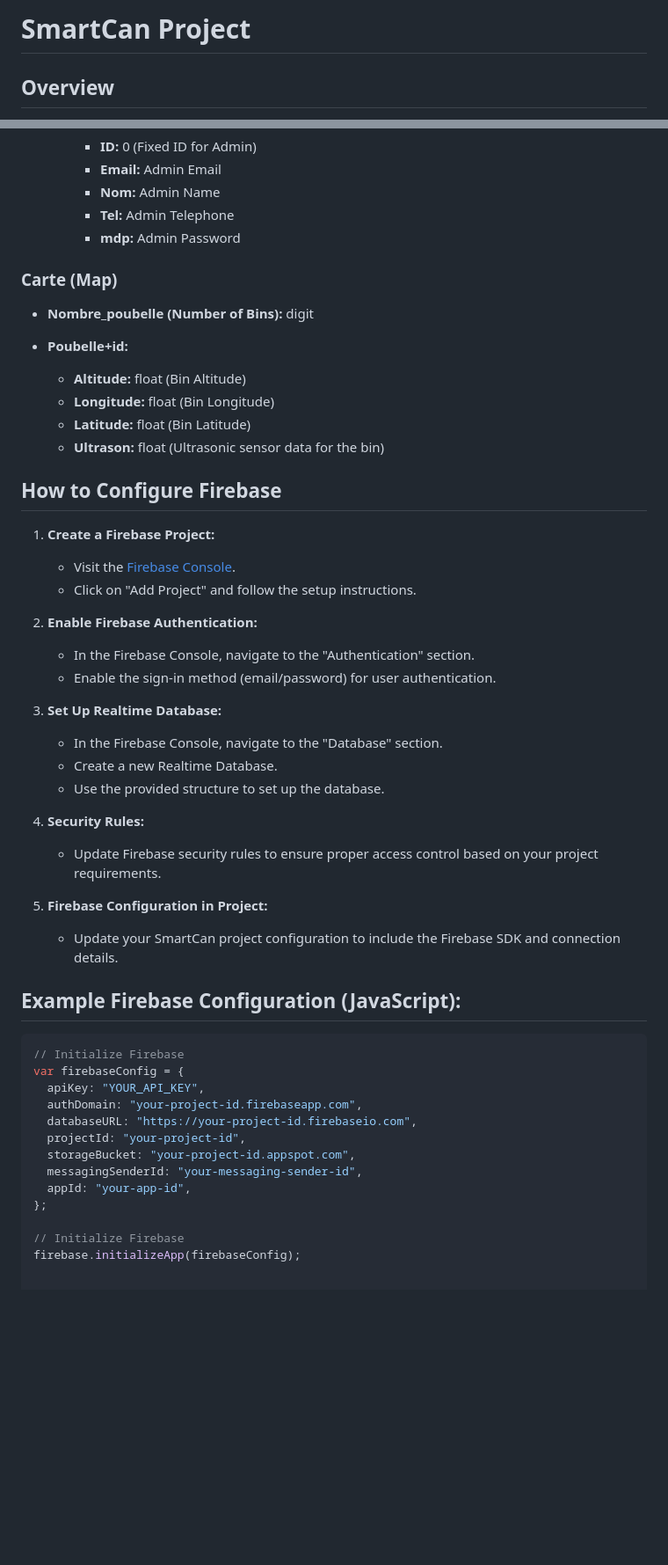
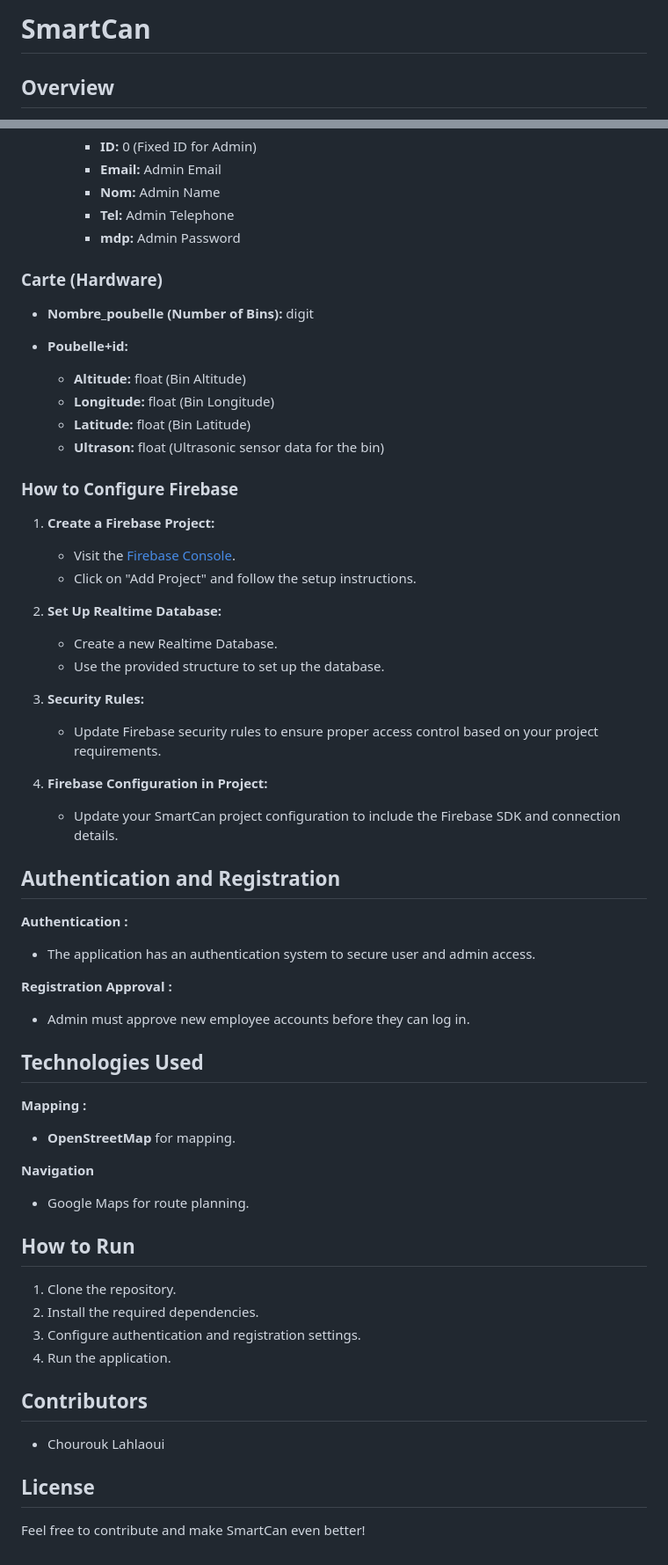
Before and after one commit to chouhlaoui/SmartCAN, a Markdown page: README.md, 2 parts joined by grey strips. Shown at 88% size. GitHub-like rendering; blank space fills up the shorter version.

````diff
--- a/README.md
+++ b/README.md
@@ -1,4 +1,4 @@
-# SmartCan Project
+# SmartCan
 
 ## Overview
 
@@ -60,7 +60,7 @@ To use this project, configure your Firebase database with the following structu
     - **Tel:** Admin Telephone
     - **mdp:** Admin Password
 
-### Carte (Map)
+### Carte (Hardware)
 
 - **Nombre_poubelle (Number of Bins):** digit
 
@@ -70,18 +70,14 @@ To use this project, configure your Firebase database with the following structu
   - **Latitude:** float (Bin Latitude)
   - **Ultrason:** float (Ultrasonic sensor data for the bin)
 
-## How to Configure Firebase
+### How to Configure Firebase
 
 1. **Create a Firebase Project:**
    - Visit the [Firebase Console](https://console.firebase.google.com/).
    - Click on "Add Project" and follow the setup instructions.
 
-2. **Enable Firebase Authentication:**
-   - In the Firebase Console, navigate to the "Authentication" section.
-   - Enable the sign-in method (email/password) for user authentication.
+3. **Set Up Realtime Database:**
 
-3. **Set Up Realtime Database:**
-   - In the Firebase Console, navigate to the "Database" section.
    - Create a new Realtime Database.
    - Use the provided structure to set up the database.
 
@@ -91,19 +87,33 @@ To use this project, configure your Firebase database with the following structu
 5. **Firebase Configuration in Project:**
    - Update your SmartCan project configuration to include the Firebase SDK and connection details.
 
-## Example Firebase Configuration (JavaScript):
+## Authentication and Registration
+ **Authentication :**
+   - The application has an authentication system to secure user and admin access.
 
-```javascript
-// Initialize Firebase
-var firebaseConfig = {
-  apiKey: "YOUR_API_KEY",
-  authDomain: "your-project-id.firebaseapp.com",
-  databaseURL: "https://your-project-id.firebaseio.com",
-  projectId: "your-project-id",
-  storageBucket: "your-project-id.appspot.com",
-  messagingSenderId: "your-messaging-sender-id",
-  appId: "your-app-id",
-};
 
-// Initialize Firebase
-firebase.initializeApp(firebaseConfig);
+ **Registration Approval :**
+   - Admin must approve new employee accounts before they can log in.
+
+## Technologies Used
+
+ **Mapping :**
+   - **OpenStreetMap** for mapping.
+
+
+ **Navigation**
+   - Google Maps for route planning.
+## How to Run
+
+1. Clone the repository.
+2. Install the required dependencies.
+3. Configure authentication and registration settings.
+4. Run the application.
+
+## Contributors
+
+- Chourouk Lahlaoui
+
+## License
+
+Feel free to contribute and make SmartCan even better!
````
